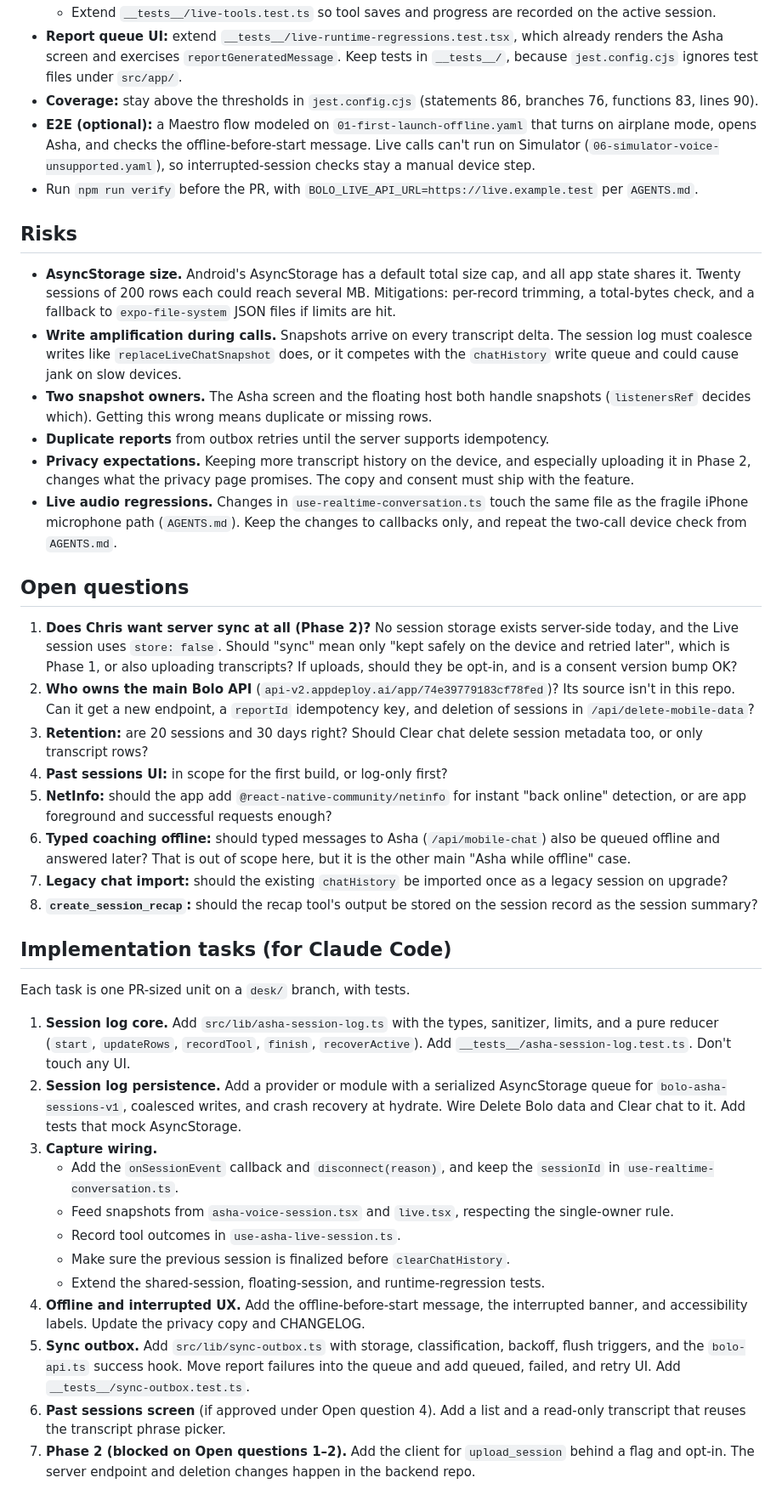
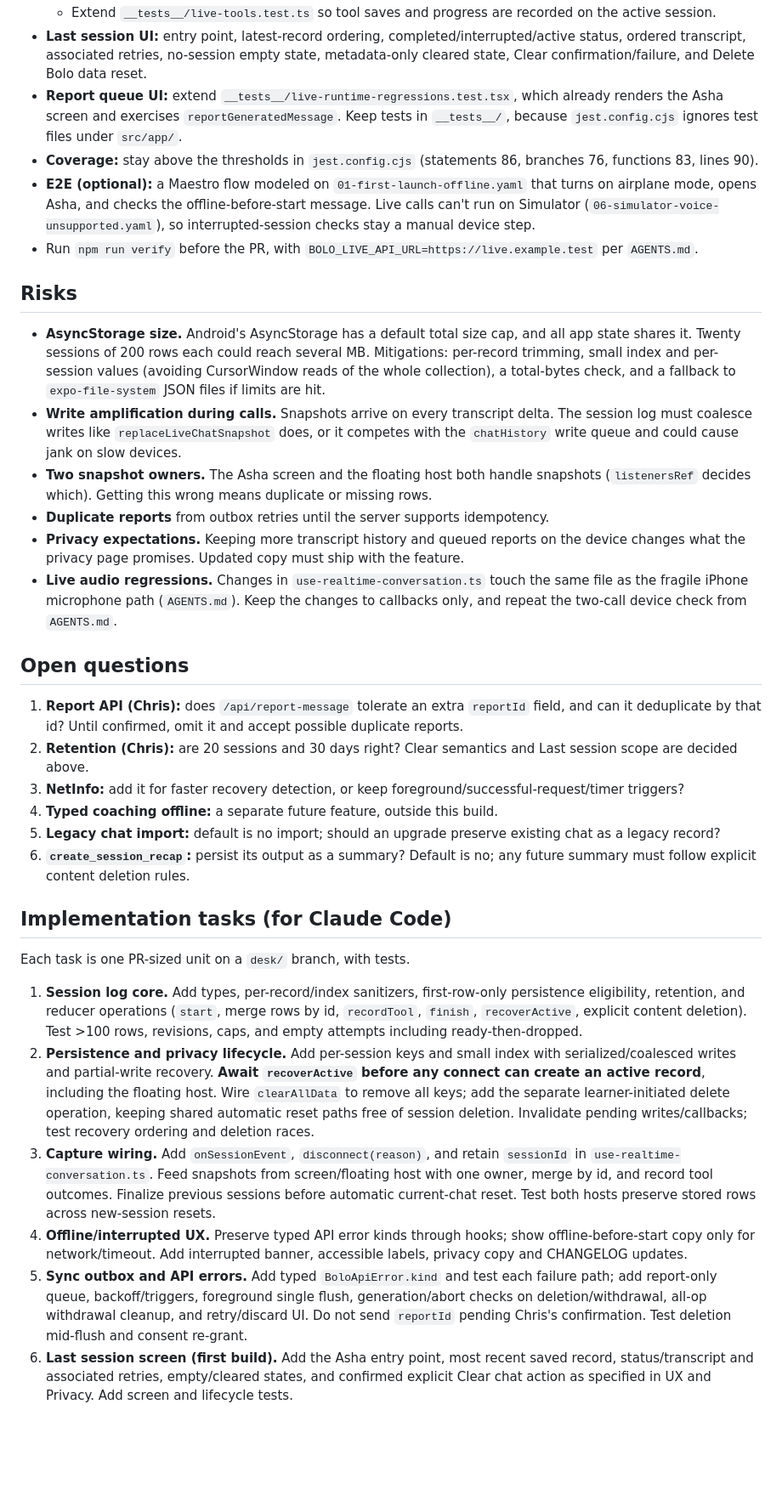
Before and after one commit to chrisatom1998/BoloMobile, a Markdown page: docs/asha-offline-sync.md, the part around one of its changes. Shown at 85% size. GitHub-like rendering; blank space fills up the shorter version.

```diff
--- a/docs/asha-offline-sync.md
+++ b/docs/asha-offline-sync.md
@@ -252,4 +250,5 @@ Use Jest (`jest-expo` preset, `npm test` = `jest --runInBand`) and follow the ex
   - Extend `__tests__/live-tools.test.ts` so tool saves and progress are recorded on the active session.
+- **Last session UI:** entry point, latest-record ordering, completed/interrupted/active status, ordered transcript, associated retries, no-session empty state, metadata-only cleared state, Clear confirmation/failure, and Delete Bolo data reset.
 - **Report queue UI:** extend `__tests__/live-runtime-regressions.test.tsx`, which already renders the Asha screen and exercises `reportGeneratedMessage`. Keep tests in `__tests__/`, because `jest.config.cjs` ignores test files under `src/app/`.
 - **Coverage:** stay above the thresholds in `jest.config.cjs` (statements 86, branches 76, functions 83, lines 90).
 - **E2E (optional):** a Maestro flow modeled on `01-first-launch-offline.yaml` that turns on airplane mode, opens Asha, and checks the offline-before-start message. Live calls can't run on Simulator (`06-simulator-voice-unsupported.yaml`), so interrupted-session checks stay a manual device step.
@@ -257,37 +256,29 @@ Use Jest (`jest-expo` preset, `npm test` = `jest --runInBand`) and follow the ex
 
 ## Risks
 
-- **AsyncStorage size.** Android's AsyncStorage has a default total size cap, and all app state shares it. Twenty sessions of 200 rows each could reach several MB. Mitigations: per-record trimming, a total-bytes check, and a fallback to `expo-file-system` JSON files if limits are hit.
+- **AsyncStorage size.** Android's AsyncStorage has a default total size cap, and all app state shares it. Twenty sessions of 200 rows each could reach several MB. Mitigations: per-record trimming, small index and per-session values (avoiding CursorWindow reads of the whole collection), a total-bytes check, and a fallback to `expo-file-system` JSON files if limits are hit.
 - **Write amplification during calls.** Snapshots arrive on every transcript delta. The session log must coalesce writes like `replaceLiveChatSnapshot` does, or it competes with the `chatHistory` write queue and could cause jank on slow devices.
 - **Two snapshot owners.** The Asha screen and the floating host both handle snapshots (`listenersRef` decides which). Getting this wrong means duplicate or missing rows.
 - **Duplicate reports** from outbox retries until the server supports idempotency.
-- **Privacy expectations.** Keeping more transcript history on the device, and especially uploading it in Phase 2, changes what the privacy page promises. The copy and consent must ship with the feature.
+- **Privacy expectations.** Keeping more transcript history and queued reports on the device changes what the privacy page promises. Updated copy must ship with the feature.
 - **Live audio regressions.** Changes in `use-realtime-conversation.ts` touch the same file as the fragile iPhone microphone path (`AGENTS.md`). Keep the changes to callbacks only, and repeat the two-call device check from `AGENTS.md`.
 
 ## Open questions
 
-1. **Does Chris want server sync at all (Phase 2)?** No session storage exists server-side today, and the Live session uses `store: false`. Should "sync" mean only "kept safely on the device and retried later", which is Phase 1, or also uploading transcripts? If uploads, should they be opt-in, and is a consent version bump OK?
-2. **Who owns the main Bolo API** (`api-v2.appdeploy.ai/app/74e39779183cf78fed`)? Its source isn't in this repo. Can it get a new endpoint, a `reportId` idempotency key, and deletion of sessions in `/api/delete-mobile-data`?
-3. **Retention:** are 20 sessions and 30 days right? Should Clear chat delete session metadata too, or only transcript rows?
-4. **Past sessions UI:** in scope for the first build, or log-only first?
-5. **NetInfo:** should the app add `@react-native-community/netinfo` for instant "back online" detection, or are app foreground and successful requests enough?
-6. **Typed coaching offline:** should typed messages to Asha (`/api/mobile-chat`) also be queued offline and answered later? That is out of scope here, but it is the other main "Asha while offline" case.
-7. **Legacy chat import:** should the existing `chatHistory` be imported once as a legacy session on upgrade?
-8. **`create_session_recap`:** should the recap tool's output be stored on the session record as the session summary?
+1. **Report API (Chris):** does `/api/report-message` tolerate an extra `reportId` field, and can it deduplicate by that id? Until confirmed, omit it and accept possible duplicate reports.
+2. **Retention (Chris):** are 20 sessions and 30 days right? Clear semantics and Last session scope are decided above.
+3. **NetInfo:** add it for faster recovery detection, or keep foreground/successful-request/timer triggers?
+4. **Typed coaching offline:** a separate future feature, outside this build.
+5. **Legacy chat import:** default is no import; should an upgrade preserve existing chat as a legacy record?
+6. **`create_session_recap`:** persist its output as a summary? Default is no; any future summary must follow explicit content deletion rules.
 
 ## Implementation tasks (for Claude Code)
 
 Each task is one PR-sized unit on a `desk/` branch, with tests.
 
-1. **Session log core.** Add `src/lib/asha-session-log.ts` with the types, sanitizer, limits, and a pure reducer (`start`, `updateRows`, `recordTool`, `finish`, `recoverActive`). Add `__tests__/asha-session-log.test.ts`. Don't touch any UI.
-2. **Session log persistence.** Add a provider or module with a serialized AsyncStorage queue for `bolo-asha-sessions-v1`, coalesced writes, and crash recovery at hydrate. Wire Delete Bolo data and Clear chat to it. Add tests that mock AsyncStorage.
-3. **Capture wiring.**
-   - Add the `onSessionEvent` callback and `disconnect(reason)`, and keep the `sessionId` in `use-realtime-conversation.ts`.
-   - Feed snapshots from `asha-voice-session.tsx` and `live.tsx`, respecting the single-owner rule.
-   - Record tool outcomes in `use-asha-live-session.ts`.
-   - Make sure the previous session is finalized before `clearChatHistory`.
-   - Extend the shared-session, floating-session, and runtime-regression tests.
-4. **Offline and interrupted UX.** Add the offline-before-start message, the interrupted banner, and accessibility labels. Update the privacy copy and CHANGELOG.
-5. **Sync outbox.** Add `src/lib/sync-outbox.ts` with storage, classification, backoff, flush triggers, and the `bolo-api.ts` success hook. Move report failures into the queue and add queued, failed, and retry UI. Add `__tests__/sync-outbox.test.ts`.
-6. **Past sessions screen** (if approved under Open question 4). Add a list and a read-only transcript that reuses the transcript phrase picker.
-7. **Phase 2 (blocked on Open questions 1–2).** Add the client for `upload_session` behind a flag and opt-in. The server endpoint and deletion changes happen in the backend repo.
+1. **Session log core.** Add types, per-record/index sanitizers, first-row-only persistence eligibility, retention, and reducer operations (`start`, merge rows by id, `recordTool`, `finish`, `recoverActive`, explicit content deletion). Test >100 rows, revisions, caps, and empty attempts including ready-then-dropped.
+2. **Persistence and privacy lifecycle.** Add per-session keys and small index with serialized/coalesced writes and partial-write recovery. **Await `recoverActive` before any connect can create an active record**, including the floating host. Wire `clearAllData` to remove all keys; add the separate learner-initiated delete operation, keeping shared automatic reset paths free of session deletion. Invalidate pending writes/callbacks; test recovery ordering and deletion races.
+3. **Capture wiring.** Add `onSessionEvent`, `disconnect(reason)`, and retain `sessionId` in `use-realtime-conversation.ts`. Feed snapshots from screen/floating host with one owner, merge by id, and record tool outcomes. Finalize previous sessions before automatic current-chat reset. Test both hosts preserve stored rows across new-session resets.
+4. **Offline/interrupted UX.** Preserve typed API error kinds through hooks; show offline-before-start copy only for network/timeout. Add interrupted banner, accessible labels, privacy copy and CHANGELOG updates.
+5. **Sync outbox and API errors.** Add typed `BoloApiError.kind` and test each failure path; add report-only queue, backoff/triggers, foreground single flush, generation/abort checks on deletion/withdrawal, all-op withdrawal cleanup, and retry/discard UI. Do not send `reportId` pending Chris's confirmation. Test deletion mid-flush and consent re-grant.
+6. **Last session screen (first build).** Add the Asha entry point, most recent saved record, status/transcript and associated retries, empty/cleared states, and confirmed explicit Clear chat action as specified in UX and Privacy. Add screen and lifecycle tests.
```
Also changed, not shown: other parts of docs/asha-offline-sync.md (+52 -54 lines).
